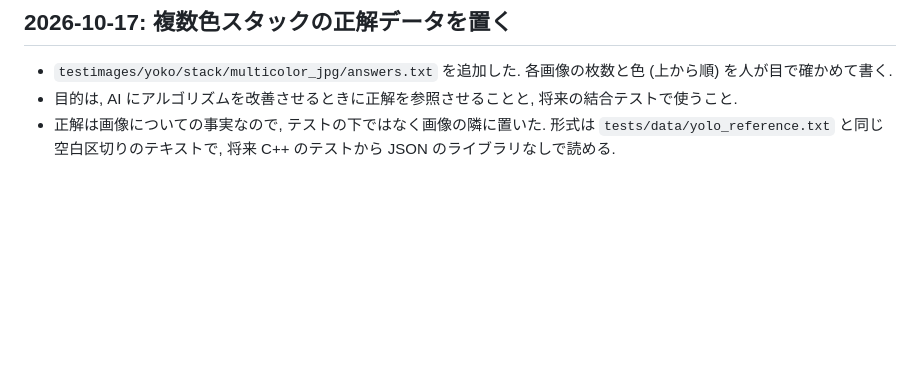
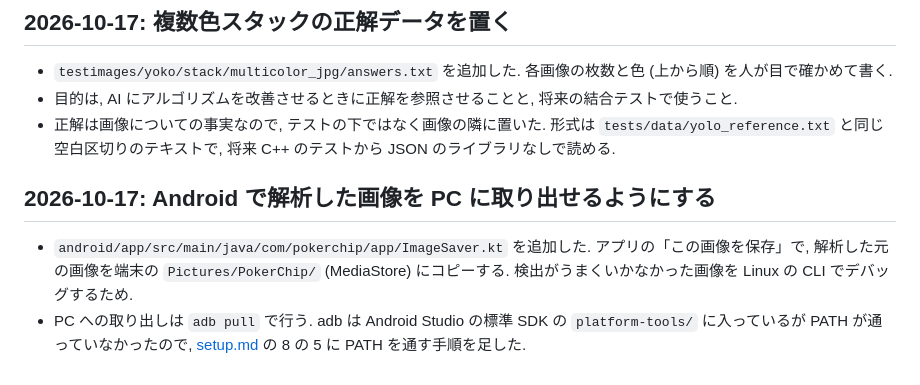
Before and after one commit to akisatoon1/pokerchipsDetection, a Markdown page: docs/worklog.md, the part around the change. Rendered like a GitHub page; blank space fills up the shorter version.

```diff
--- a/docs/worklog.md
+++ b/docs/worklog.md
@@ -226,3 +226,11 @@ Linux はソースビルド (`scripts/build_opencv.sh`, 数分).
 - 目的は, AI にアルゴリズムを改善させるときに正解を参照させることと, 将来の結合テストで使うこと.
 - 正解は画像についての事実なので, テストの下ではなく画像の隣に置いた. 形式は `tests/data/yolo_reference.txt` と同じ
   空白区切りのテキストで, 将来 C++ のテストから JSON のライブラリなしで読める.
+
+## 2026-10-17: Android で解析した画像を PC に取り出せるようにする
+
+- `android/app/src/main/java/com/pokerchip/app/ImageSaver.kt` を追加した. アプリの「この画像を保存」で,
+  解析した元の画像を端末の `Pictures/PokerChip/` (MediaStore) にコピーする.
+  検出がうまくいかなかった画像を Linux の CLI でデバッグするため.
+- PC への取り出しは `adb pull` で行う. adb は Android Studio の標準 SDK の `platform-tools/` に入っているが
+  PATH が通っていなかったので, [setup.md](setup.md) の 8 の 5 に PATH を通す手順を足した.
```
Also changed, not shown: docs/setup.md (+5 -1 lines), docs/usage.md (+2 -9 lines).
